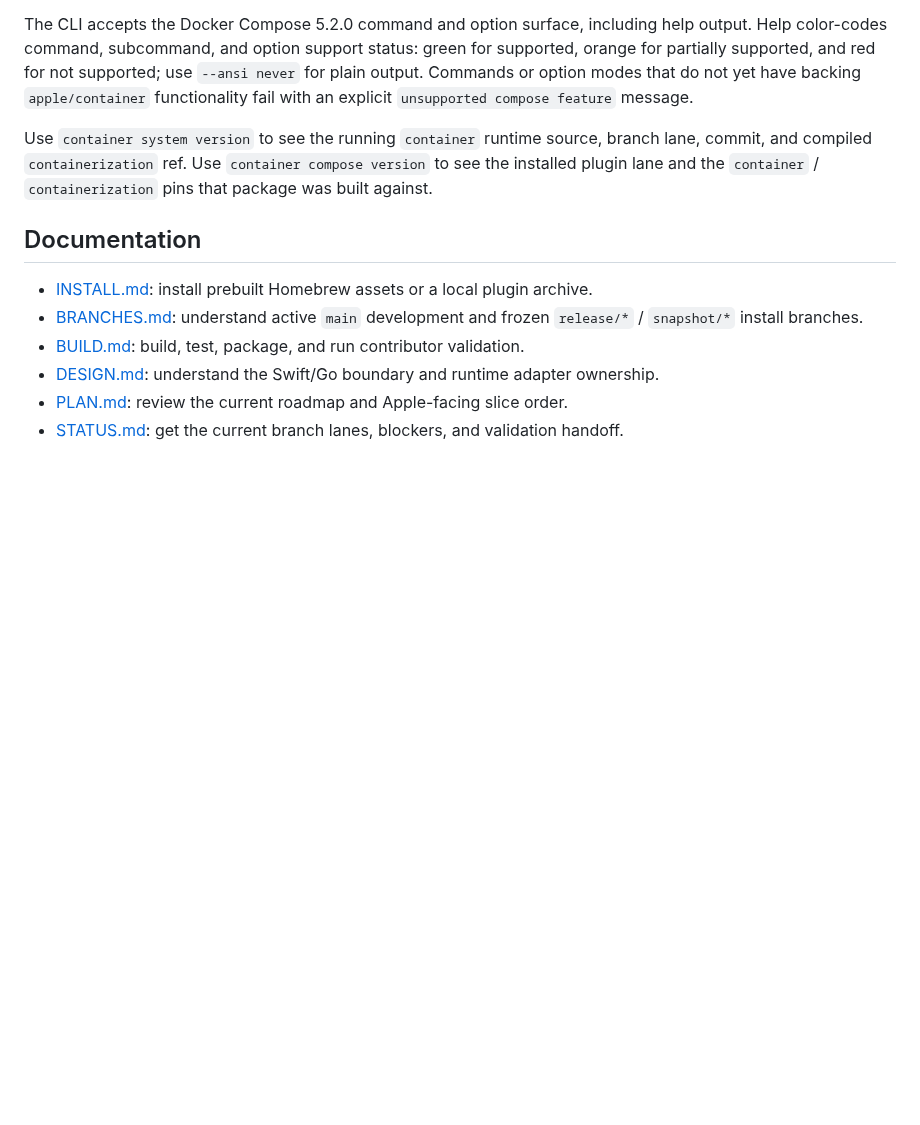
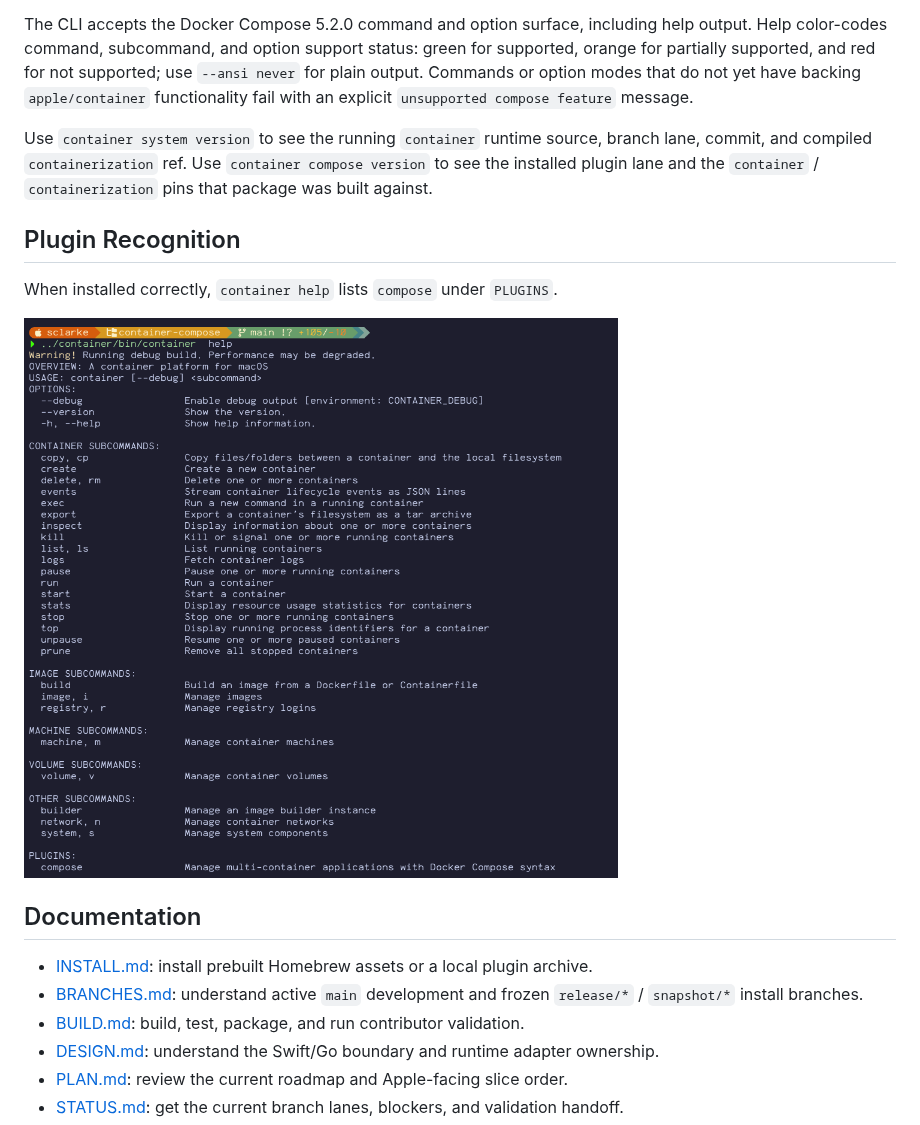
Before and after one commit to stephenlclarke/container-compose, a Markdown page: README.md, the part around the change. Rendered like a GitHub page; pictures changed too: docs/images/container-help-compose-plugin.png (added); blank space fills up the shorter version.

```diff
--- a/README.md
+++ b/README.md
@@ -32,6 +32,12 @@ have backing `apple/container` functionality fail with an explicit
 
 Use `container system version` to see the running `container` runtime source, branch lane, commit, and compiled `containerization` ref. Use `container compose version` to see the installed plugin lane and the `container` / `containerization` pins that package was built against.
 
+## Plugin Recognition
+
+When installed correctly, `container help` lists `compose` under `PLUGINS`.
+
+![container help output showing the compose plugin recognised](docs/images/container-help-compose-plugin.png)
+
 ## Documentation
 
 - [INSTALL.md](INSTALL.md): install prebuilt Homebrew assets or a local plugin archive.
```
Also changed, not shown: PLAN.md (+1 -0 lines), examples/README.md (added, +66 -0 lines), 13 other files.
